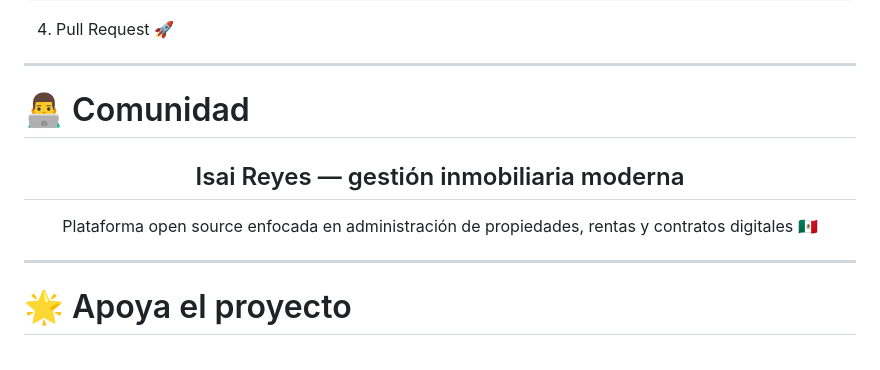
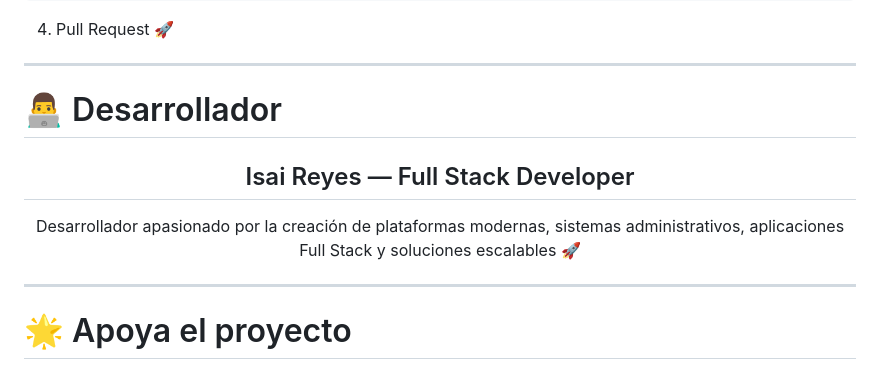
Before and after one commit to isairey/PlataformaGestionInmoviliaria, a Markdown page: README.md, the part around the change. Drawn GitHub-style.

```diff
--- a/README.md
+++ b/README.md
@@ -349,13 +349,13 @@ git push origin feature/nueva-funcionalidad
 
 ---
 
-# 👨‍💻 Comunidad
+# 👨‍💻 Desarrollador
 
 <div align="center">
 
-## Isai Reyes — gestión inmobiliaria moderna
+## Isai Reyes — Full Stack Developer
 
-Plataforma open source enfocada en administración de propiedades, rentas y contratos digitales 🇲🇽
+Desarrollador apasionado por la creación de plataformas modernas, sistemas administrativos, aplicaciones Full Stack y soluciones escalables 🚀
 
 </div>
 
```
